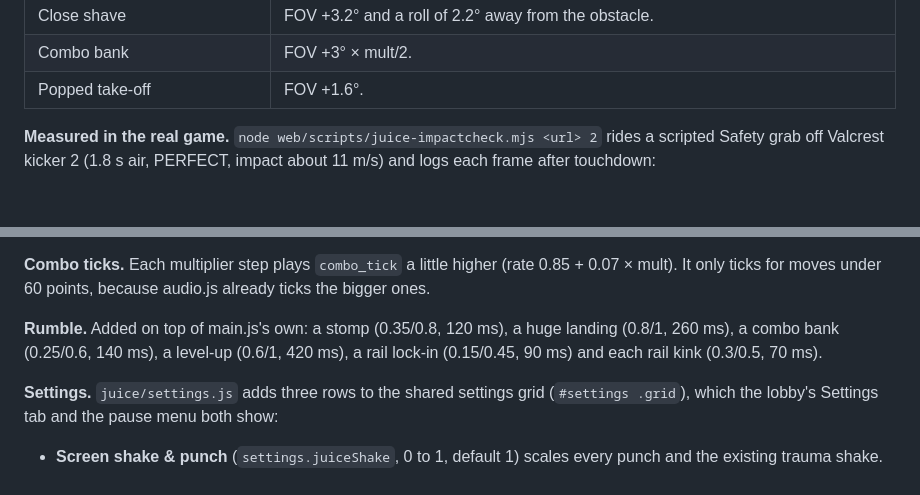
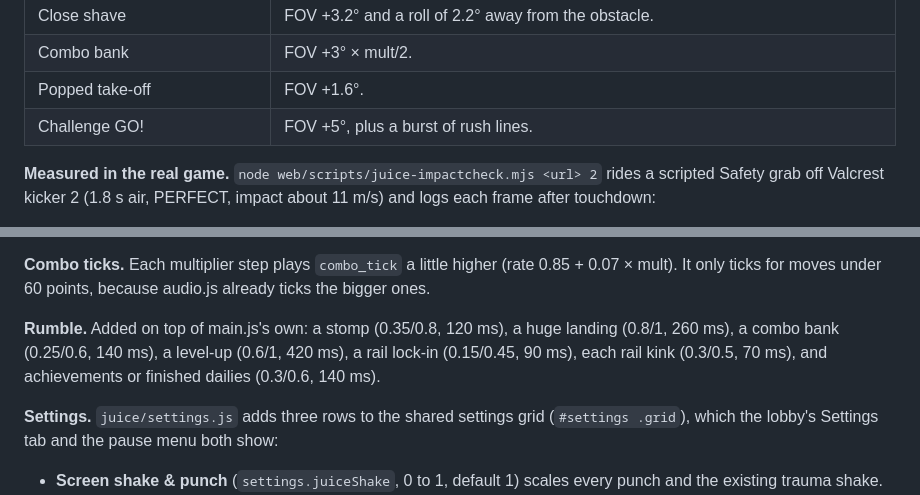
Before and after one commit to NeilGilani/sendit, a Markdown page: docs/game-feel.md, 2 parts joined by grey strips. Drawn GitHub-style; blank space fills up the shorter version.

Commit message:
docs: GO punch, rumble list
Co-Authored-By: Claude Opus 5.5 <noreply@anthropic.com>

```diff
--- a/docs/game-feel.md
+++ b/docs/game-feel.md
@@ -118,6 +118,7 @@ Tunables (`JUICE_HUD`):
 | Close shave | FOV +3.2° and a roll of 2.2° away from the obstacle. |
 | Combo bank | FOV +3° × mult/2. |
 | Popped take-off | FOV +1.6°. |
+| Challenge GO! | FOV +5°, plus a burst of rush lines. |
 
 **Measured in the real game.** `node web/scripts/juice-impactcheck.mjs <url> 2` rides a scripted Safety grab off Valcrest kicker 2 (1.8 s air, PERFECT, impact about 11 m/s) and logs each frame after touchdown:
 
@@ -132,7 +133,7 @@ These are separate from the existing trauma shake, which is unchanged.
 
 **Combo ticks.** Each multiplier step plays `combo_tick` a little higher (rate 0.85 + 0.07 × mult). It only ticks for moves under 60 points, because audio.js already ticks the bigger ones.
 
-**Rumble.** Added on top of main.js's own: a stomp (0.35/0.8, 120 ms), a huge landing (0.8/1, 260 ms), a combo bank (0.25/0.6, 140 ms), a level-up (0.6/1, 420 ms), a rail lock-in (0.15/0.45, 90 ms) and each rail kink (0.3/0.5, 70 ms).
+**Rumble.** Added on top of main.js's own: a stomp (0.35/0.8, 120 ms), a huge landing (0.8/1, 260 ms), a combo bank (0.25/0.6, 140 ms), a level-up (0.6/1, 420 ms), a rail lock-in (0.15/0.45, 90 ms), each rail kink (0.3/0.5, 70 ms), and achievements or finished dailies (0.3/0.6, 140 ms).
 
 **Settings.** `juice/settings.js` adds three rows to the shared settings grid (`#settings .grid`), which the lobby's Settings tab and the pause menu both show:
 
```
